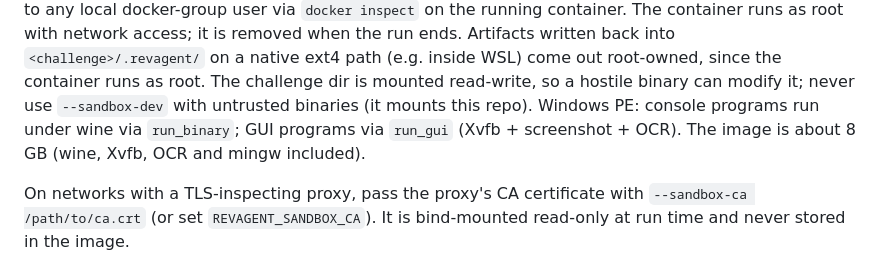
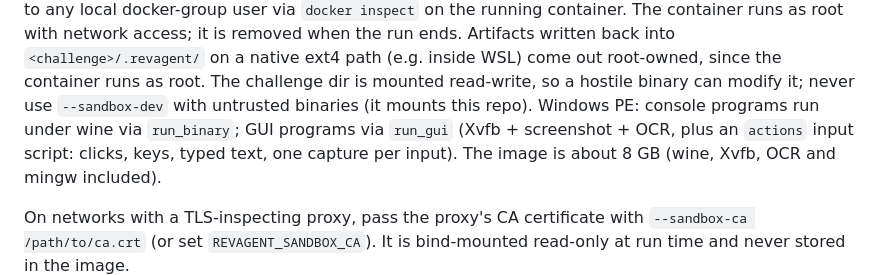
Before and after one commit to DAADAISMYLIFE/revagent, a Markdown page: README.md, the part around the change. Rendered like a GitHub page.

Commit message:
README: mention run_gui actions script
Co-Authored-By: Claude Fable 5.1 <noreply@anthropic.com>

```diff
--- a/README.md
+++ b/README.md
@@ -65,7 +65,7 @@ runs as root with network access; it is removed when the run ends. Artifacts wri
 `<challenge>/.revagent/` on a native ext4 path (e.g. inside WSL) come out root-owned, since the
 container runs as root. The challenge dir is mounted read-write, so a hostile binary can modify it;
 never use `--sandbox-dev` with untrusted binaries (it mounts this repo). Windows PE: console programs
-run under wine via `run_binary`; GUI programs via `run_gui` (Xvfb + screenshot + OCR). The image is
+run under wine via `run_binary`; GUI programs via `run_gui` (Xvfb + screenshot + OCR, plus an `actions` input script: clicks, keys, typed text, one capture per input). The image is
 about 8 GB (wine, Xvfb, OCR and mingw included).
 
 On networks with a TLS-inspecting proxy, pass the proxy's CA certificate with `--sandbox-ca /path/to/ca.crt`
```
